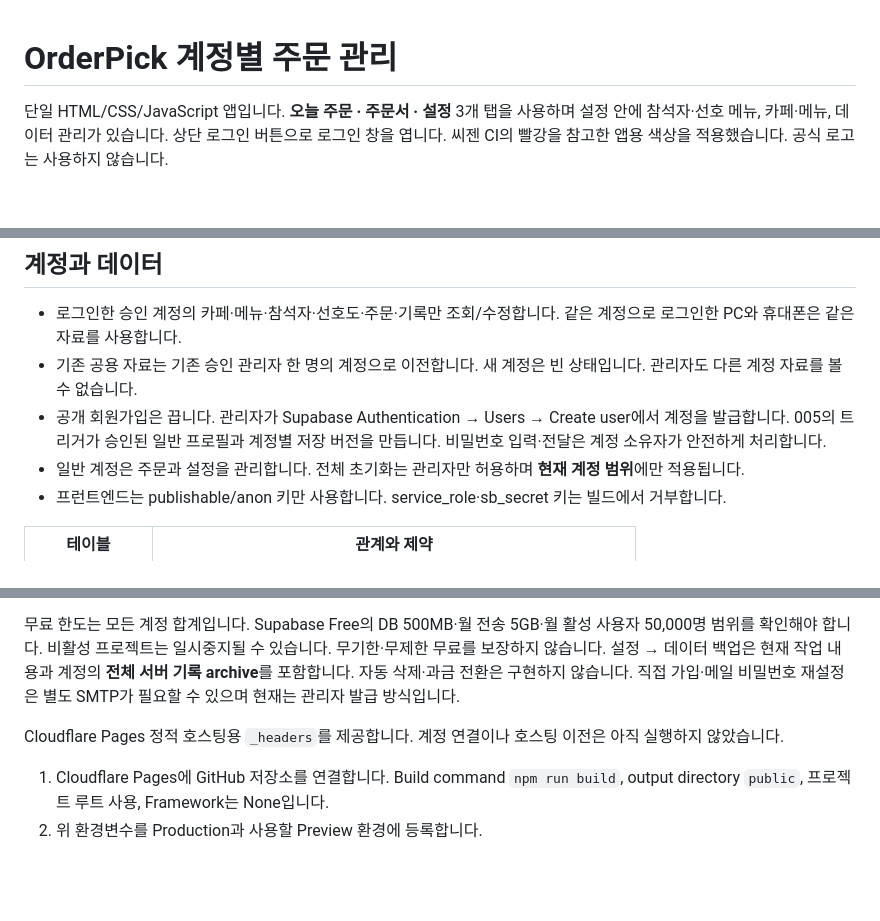
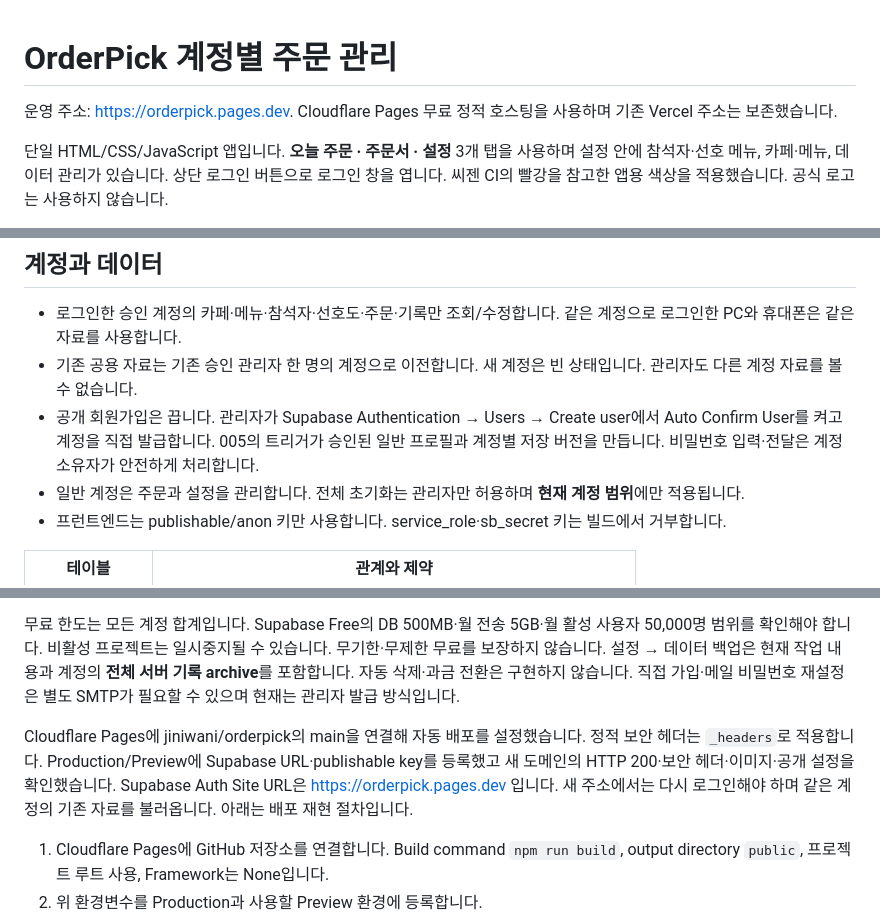
Before and after one commit to jiniwani/orderpick, a Markdown page: README.md, 3 parts joined by grey strips. Rendered like a GitHub page; blank space fills up the shorter version.

Commit message:
Document Cloudflare Pages production deployment

```diff
--- a/README.md
+++ b/README.md
@@ -1,4 +1,6 @@
 # OrderPick 계정별 주문 관리
+
+운영 주소: [https://orderpick.pages.dev](https://orderpick.pages.dev). Cloudflare Pages 무료 정적 호스팅을 사용하며 기존 Vercel 주소는 보존했습니다.
 
 단일 HTML/CSS/JavaScript 앱입니다. **오늘 주문 · 주문서 · 설정** 3개 탭을 사용하며 설정 안에 참석자·선호 메뉴, 카페·메뉴, 데이터 관리가 있습니다. 상단 로그인 버튼으로 로그인 창을 엽니다. 씨젠 CI의 빨강을 참고한 앱용 색상을 적용했습니다. 공식 로고는 사용하지 않습니다.
 
@@ -8,7 +10,7 @@
 
 - 로그인한 승인 계정의 카페·메뉴·참석자·선호도·주문·기록만 조회/수정합니다. 같은 계정으로 로그인한 PC와 휴대폰은 같은 자료를 사용합니다.
 - 기존 공용 자료는 기존 승인 관리자 한 명의 계정으로 이전합니다. 새 계정은 빈 상태입니다. 관리자도 다른 계정 자료를 볼 수 없습니다.
-- 공개 회원가입은 끕니다. 관리자가 Supabase Authentication → Users → Create user에서 계정을 발급합니다. 005의 트리거가 승인된 일반 프로필과 계정별 저장 버전을 만듭니다. 비밀번호 입력·전달은 계정 소유자가 안전하게 처리합니다.
+- 공개 회원가입은 끕니다. 관리자가 Supabase Authentication → Users → Create user에서 Auto Confirm User를 켜고 계정을 직접 발급합니다. 005의 트리거가 승인된 일반 프로필과 계정별 저장 버전을 만듭니다. 비밀번호 입력·전달은 계정 소유자가 안전하게 처리합니다.
 - 일반 계정은 주문과 설정을 관리합니다. 전체 초기화는 관리자만 허용하며 **현재 계정 범위**에만 적용됩니다.
 - 프런트엔드는 publishable/anon 키만 사용합니다. service_role·sb_secret 키는 빌드에서 거부합니다.
 
@@ -76,7 +78,7 @@ SUPABASE_PUBLISHABLE_KEY=sb_publishable_...
 
 무료 한도는 모든 계정 합계입니다. Supabase Free의 DB 500MB·월 전송 5GB·월 활성 사용자 50,000명 범위를 확인해야 합니다. 비활성 프로젝트는 일시중지될 수 있습니다. 무기한·무제한 무료를 보장하지 않습니다. 설정 → 데이터 백업은 현재 작업 내용과 계정의 **전체 서버 기록 archive**를 포함합니다. 자동 삭제·과금 전환은 구현하지 않습니다. 직접 가입·메일 비밀번호 재설정은 별도 SMTP가 필요할 수 있으며 현재는 관리자 발급 방식입니다.
 
-Cloudflare Pages 정적 호스팅용 `_headers`를 제공합니다. 계정 연결이나 호스팅 이전은 아직 실행하지 않았습니다.
+Cloudflare Pages에 jiniwani/orderpick의 main을 연결해 자동 배포를 설정했습니다. 정적 보안 헤더는 `_headers`로 적용합니다. Production/Preview에 Supabase URL·publishable key를 등록했고 새 도메인의 HTTP 200·보안 헤더·이미지·공개 설정을 확인했습니다. Supabase Auth Site URL은 https://orderpick.pages.dev 입니다. 새 주소에서는 다시 로그인해야 하며 같은 계정의 기존 자료를 불러옵니다. 아래는 배포 재현 절차입니다.
 
 1. Cloudflare Pages에 GitHub 저장소를 연결합니다. Build command `npm run build`, output directory `public`, 프로젝트 루트 사용, Framework는 None입니다.
 2. 위 환경변수를 Production과 사용할 Preview 환경에 등록합니다.
```
Also changed, not shown: TESTING.md (+10 -0 lines), docs/multi-user-design.md (+5 -1 lines).
